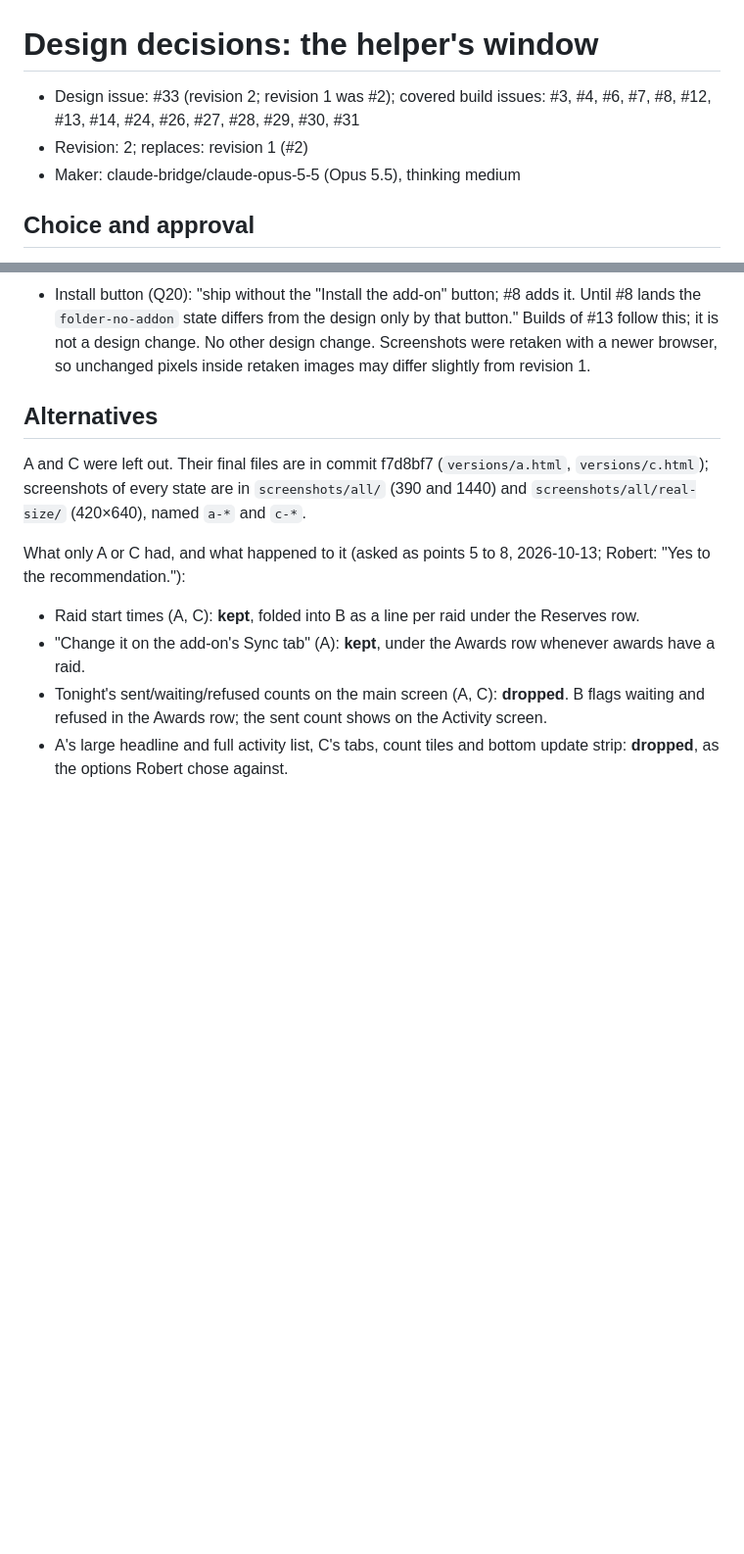
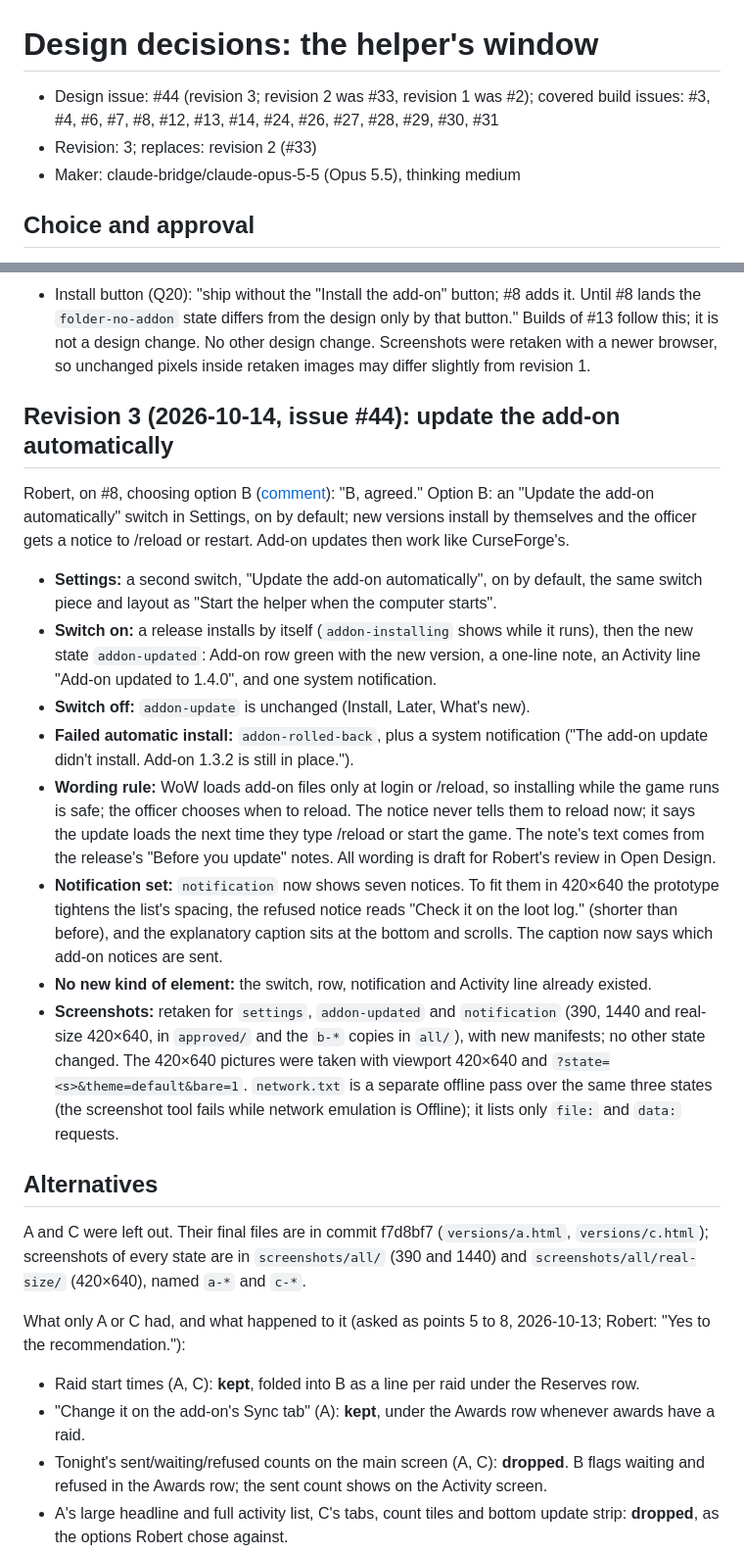
Before and after one commit to robpaolella/bureaucracy-forever-helper, a Markdown page: design/2-helper-window/decisions.md, 2 parts joined by grey strips. Shown at 98% size. Drawn GitHub-style; blank space fills up the shorter version.

Commit message:
docs(design): record revision 3 in brief and decisions (#44)

```diff
--- a/design/2-helper-window/decisions.md
+++ b/design/2-helper-window/decisions.md
@@ -1,7 +1,7 @@
 # Design decisions: the helper's window
 
-- Design issue: #33 (revision 2; revision 1 was #2); covered build issues: #3, #4, #6, #7, #8, #12, #13, #14, #24, #26, #27, #28, #29, #30, #31
-- Revision: 2; replaces: revision 1 (#2)
+- Design issue: #44 (revision 3; revision 2 was #33, revision 1 was #2); covered build issues: #3, #4, #6, #7, #8, #12, #13, #14, #24, #26, #27, #28, #29, #30, #31
+- Revision: 3; replaces: revision 2 (#33)
 - Maker: claude-bridge/claude-opus-5-5 (Opus 5.5), thinking medium
 
 ## Choice and approval
@@ -44,6 +44,17 @@ and [#13](https://github.com/robpaolella/bureaucracy-forever-helper/issues/13#is
   #13 follow this; it is not a design change.
 No other design change. Screenshots were retaken with a newer browser, so unchanged pixels
 inside retaken images may differ slightly from revision 1.
+
+## Revision 3 (2026-10-14, issue #44): update the add-on automatically
+Robert, on #8, choosing option B ([comment](https://github.com/robpaolella/bureaucracy-forever-helper/issues/8#issuecomment-6174002730)): "B, agreed." Option B: an "Update the add-on automatically" switch in Settings, on by default; new versions install by themselves and the officer gets a notice to /reload or restart. Add-on updates then work like CurseForge's.
+- **Settings:** a second switch, "Update the add-on automatically", on by default, the same switch piece and layout as "Start the helper when the computer starts".
+- **Switch on:** a release installs by itself (`addon-installing` shows while it runs), then the new state `addon-updated`: Add-on row green with the new version, a one-line note, an Activity line "Add-on updated to 1.4.0", and one system notification.
+- **Switch off:** `addon-update` is unchanged (Install, Later, What's new).
+- **Failed automatic install:** `addon-rolled-back`, plus a system notification ("The add-on update didn't install. Add-on 1.3.2 is still in place.").
+- **Wording rule:** WoW loads add-on files only at login or /reload, so installing while the game runs is safe; the officer chooses when to reload. The notice never tells them to reload now; it says the update loads the next time they type /reload or start the game. The note's text comes from the release's "Before you update" notes. All wording is draft for Robert's review in Open Design.
+- **Notification set:** `notification` now shows seven notices. To fit them in 420×640 the prototype tightens the list's spacing, the refused notice reads "Check it on the loot log." (shorter than before), and the explanatory caption sits at the bottom and scrolls. The caption now says which add-on notices are sent.
+- **No new kind of element:** the switch, row, notification and Activity line already existed.
+- **Screenshots:** retaken for `settings`, `addon-updated` and `notification` (390, 1440 and real-size 420×640, in `approved/` and the `b-*` copies in `all/`), with new manifests; no other state changed. The 420×640 pictures were taken with viewport 420×640 and `?state=<s>&theme=default&bare=1`. `network.txt` is a separate offline pass over the same three states (the screenshot tool fails while network emulation is Offline); it lists only `file:` and `data:` requests.
 
 ## Alternatives
 A and C were left out. Their final files are in commit f7d8bf7 (`versions/a.html`,
```
Also changed, not shown: design/2-helper-window/brief.md (+9 -8 lines).
